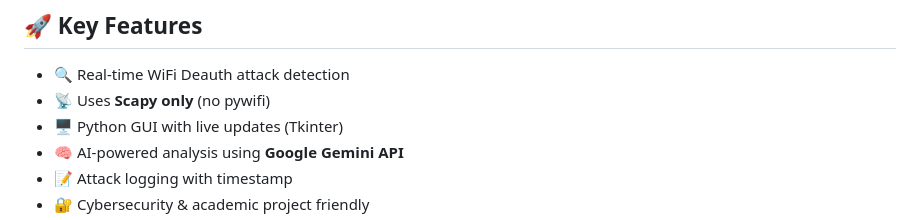
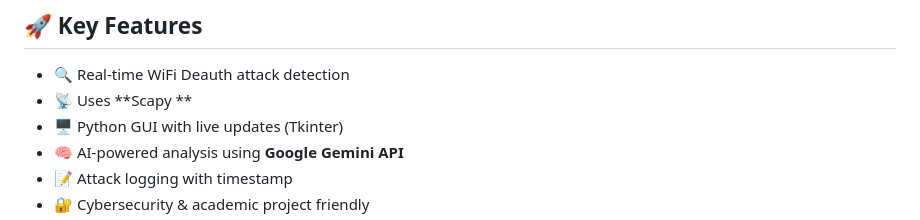
Before and after one commit to Abhi-01-dev/Projects-, a Markdown page: wifi-deauth-detection/README.md, the part around the change. Rendered like a GitHub page.

```diff
--- a/wifi-deauth-detection/README.md
+++ b/wifi-deauth-detection/README.md
@@ -24,7 +24,7 @@ Once an attack is detected:
 ## 🚀 Key Features
 
 * 🔍 Real-time WiFi Deauth attack detection
-* 📡 Uses **Scapy only** (no pywifi)
+* 📡 Uses **Scapy **
 * 🖥️ Python GUI with live updates (Tkinter)
 * 🧠 AI-powered analysis using **Google Gemini API**
 * 📝 Attack logging with timestamp
```
